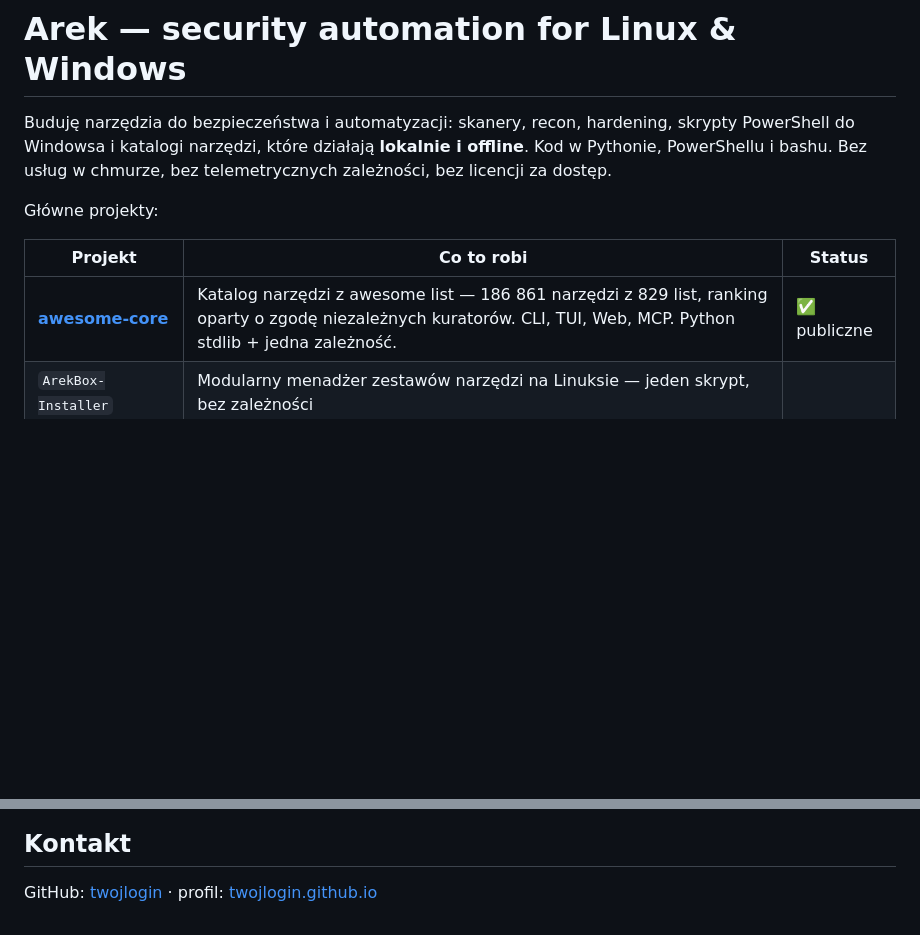
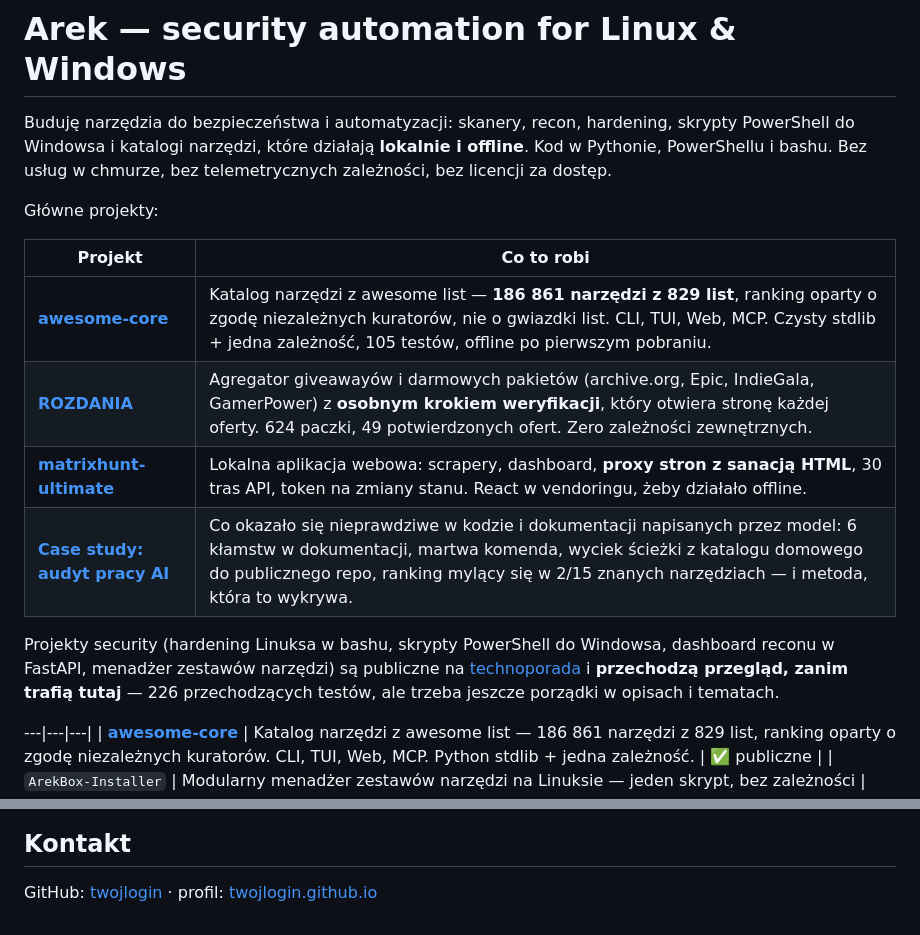
Before and after one commit to twojlogin/awesome-core, a Markdown page: profile/README.md, 2 parts joined by grey strips. GitHub-like rendering; blank space fills up the shorter version.

```diff
--- a/profile/README.md
+++ b/profile/README.md
@@ -7,8 +7,20 @@ telemetrycznych zależności, bez licencji za dostęp.
 
 Główne projekty:
 
-| Projekt | Co to robi | Status |
-|---|---|---|
+| Projekt | Co to robi |
+|---|---|
+| **[awesome-core](https://github.com/twojlogin/awesome-core)** | Katalog narzędzi z awesome list — **186 861 narzędzi z 829 list**, ranking oparty o zgodę niezależnych kuratorów, nie o gwiazdki list. CLI, TUI, Web, MCP. Czysty stdlib + jedna zależność, 105 testów, offline po pierwszym pobraniu. |
+| **[ROZDANIA](https://github.com/twojlogin/ROZDANIA)** | Agregator giveawayów i darmowych pakietów (archive.org, Epic, IndieGala, GamerPower) z **osobnym krokiem weryfikacji**, który otwiera stronę każdej oferty. 624 paczki, 49 potwierdzonych ofert. Zero zależności zewnętrznych. |
+| **[matrixhunt-ultimate](https://github.com/twojlogin/matrixhunt-ultimate)** | Lokalna aplikacja webowa: scrapery, dashboard, **proxy stron z sanacją HTML**, 30 tras API, token na zmiany stanu. React w vendoringu, żeby działało offline. |
+| **[Case study: audyt pracy AI](https://github.com/twojlogin/awesome-core/blob/main/docs/case-study-audyt-ai.md)** | Co okazało się nieprawdziwe w kodzie i dokumentacji napisanych przez model: 6 kłamstw w dokumentacji, martwa komenda, wyciek ścieżki z katalogu domowego do publicznego repo, ranking mylący się w 2/15 znanych narzędziach — i metoda, która to wykrywa. |
+
+Projekty security (hardening Linuksa w bashu, skrypty PowerShell do Windowsa,
+dashboard reconu w FastAPI, menadżer zestawów narzędzi) są publiczne na
+[technoporada](https://github.com/technoporada) i **przechodzą przegląd, zanim
+trafią tutaj** — 226 przechodzących testów, ale trzeba jeszcze porządki w
+opisach i tematach.
+
+---|---|---|
 | **[awesome-core](https://github.com/twojlogin/awesome-core)** | Katalog narzędzi z awesome list — 186 861 narzędzi z 829 list, ranking oparty o zgodę niezależnych kuratorów. CLI, TUI, Web, MCP. Python stdlib + jedna zależność. | ✅ publiczne |
 | `ArekBox-Installer` | Modularny menadżer zestawów narzędzi na Linuksie — jeden skrypt, bez zależności
 | `security-rocket` | Hardening Linuksa w bashu: SSH, UFW, AppArmor, sysctl, AIDE — z preflightem, backupem i rollbackiem
@@ -85,9 +97,7 @@ GitHub: [twojlogin](https://github.com/twojlogin) ·
 profil: [twojlogin.github.io](https://twojlogin.github.io/)
 
 <!--
-  Kopia profilu GitHub (twojlogin/twojlogin). Trzymam ją tutaj, żeby dało się
-  edytować bez przeglądarki. Aby wrzucić zmiany na profil:
-
-      cp profile/README.md /tmp/profrepo/README.md
-      cd /tmp/profrepo && git add README.md && git commit -m "profil" && git push
+  Kopia profilu GitHub (twojlogin/twojlogin). Po odtworzeniu z API popraw
+  i wrzuć: cp profile/README.md /tmp/profrepo/README.md && cd /tmp/profrepo \
+  && git add README.md && git commit -m "profil" && git push
 -->
```
Also changed, not shown: docs/case-study-audyt-ai.md (added, +133 -0 lines).
